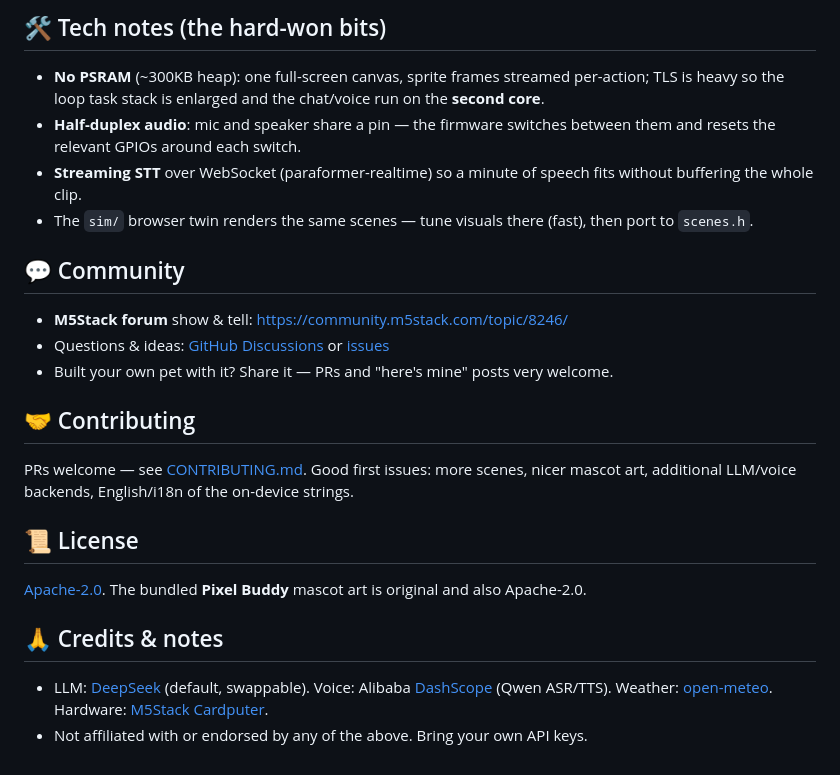
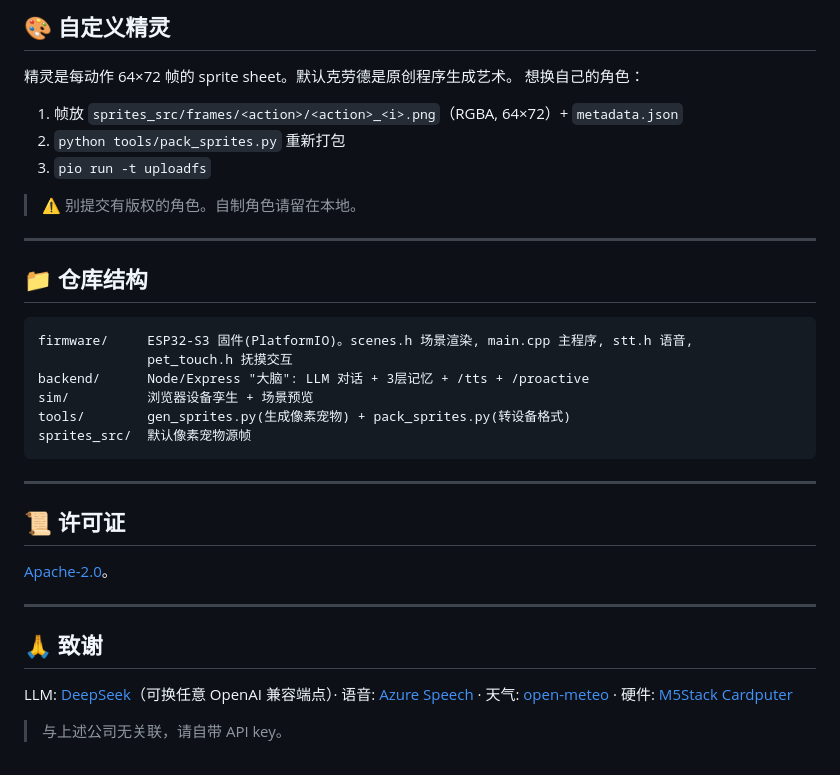
Before and after one commit to fmoncn/esp32claude, a Markdown page: README.md, the part around one of its changes. Drawn GitHub-style.

````diff
--- a/README.md
+++ b/README.md
@@ -146,33 +129,39 @@ live on the SD card in this mode (the firmware auto-migrates them on first boot)
 
-## 🛠 Tech notes (the hard-won bits)
+## 🎨 自定义精灵
 
-- **No PSRAM** (~300KB heap): one full-screen canvas, sprite frames streamed per-action; TLS
-  is heavy so the loop task stack is enlarged and the chat/voice run on the **second core**.
-- **Half-duplex audio**: mic and speaker share a pin — the firmware switches between them and
-  resets the relevant GPIOs around each switch.
-- **Streaming STT** over WebSocket (paraformer-realtime) so a minute of speech fits without
-  buffering the whole clip.
-- The `sim/` browser twin renders the same scenes — tune visuals there (fast), then port to
-  `scenes.h`.
+精灵是每动作 64×72 帧的 sprite sheet。默认克劳德是原创程序生成艺术。
+想换自己的角色：
 
-## 💬 Community
+1. 帧放 `sprites_src/frames/<action>/<action>_<i>.png`（RGBA, 64×72）+ `metadata.json`
+2. `python tools/pack_sprites.py` 重新打包
+3. `pio run -t uploadfs`
 
-- **M5Stack forum** show & tell: https://community.m5stack.com/topic/8246/
-- Questions & ideas: [GitHub Discussions](https://github.com/huaspirit123/xiaodouding/discussions) or [issues](https://github.com/huaspirit123/xiaodouding/issues)
-- Built your own pet with it? Share it — PRs and "here's mine" posts very welcome.
+> ⚠️ 别提交有版权的角色。自制角色请留在本地。
 
-## 🤝 Contributing
+---
 
-PRs welcome — see [CONTRIBUTING.md](CONTRIBUTING.md). Good first issues: more scenes, nicer
-mascot art, additional LLM/voice backends, English/i18n of the on-device strings.
+## 📁 仓库结构
 
-## 📜 License
+```
+firmware/     ESP32-S3 固件(PlatformIO)。scenes.h 场景渲染, main.cpp 主程序, stt.h 语音,
+              pet_touch.h 抚摸交互
+backend/      Node/Express "大脑": LLM 对话 + 3层记忆 + /tts + /proactive
+sim/          浏览器设备孪生 + 场景预览
+tools/        gen_sprites.py(生成像素宠物) + pack_sprites.py(转设备格式)
+sprites_src/  默认像素宠物源帧
+```
 
-[Apache-2.0](LICENSE). The bundled **Pixel Buddy** mascot art is original and also Apache-2.0.
+---
 
-## 🙏 Credits & notes
+## 📜 许可证
 
-- LLM: [DeepSeek](https://deepseek.com) (default, swappable). Voice: Alibaba
-  [DashScope](https://dashscope.console.aliyun.com) (Qwen ASR/TTS). Weather:
-  [open-meteo](https://open-meteo.com). Hardware: [M5Stack Cardputer](https://m5stack.com).
-- Not affiliated with or endorsed by any of the above. Bring your own API keys.
+[Apache-2.0](LICENSE)。
+
+---
+
+## 🙏 致谢
+
+LLM: [DeepSeek](https://deepseek.com)（可换任意 OpenAI 兼容端点）· 语音: [Azure Speech](https://azure.microsoft.com/products/ai-services/ai-speech/) ·
+天气: [open-meteo](https://open-meteo.com) · 硬件: [M5Stack Cardputer](https://m5stack.com)
+
+> 与上述公司无关联，请自带 API key。
````
Also changed, not shown: other parts of README.md (+87 -104 lines), README.zh-CN.md (+117 -116 lines).
